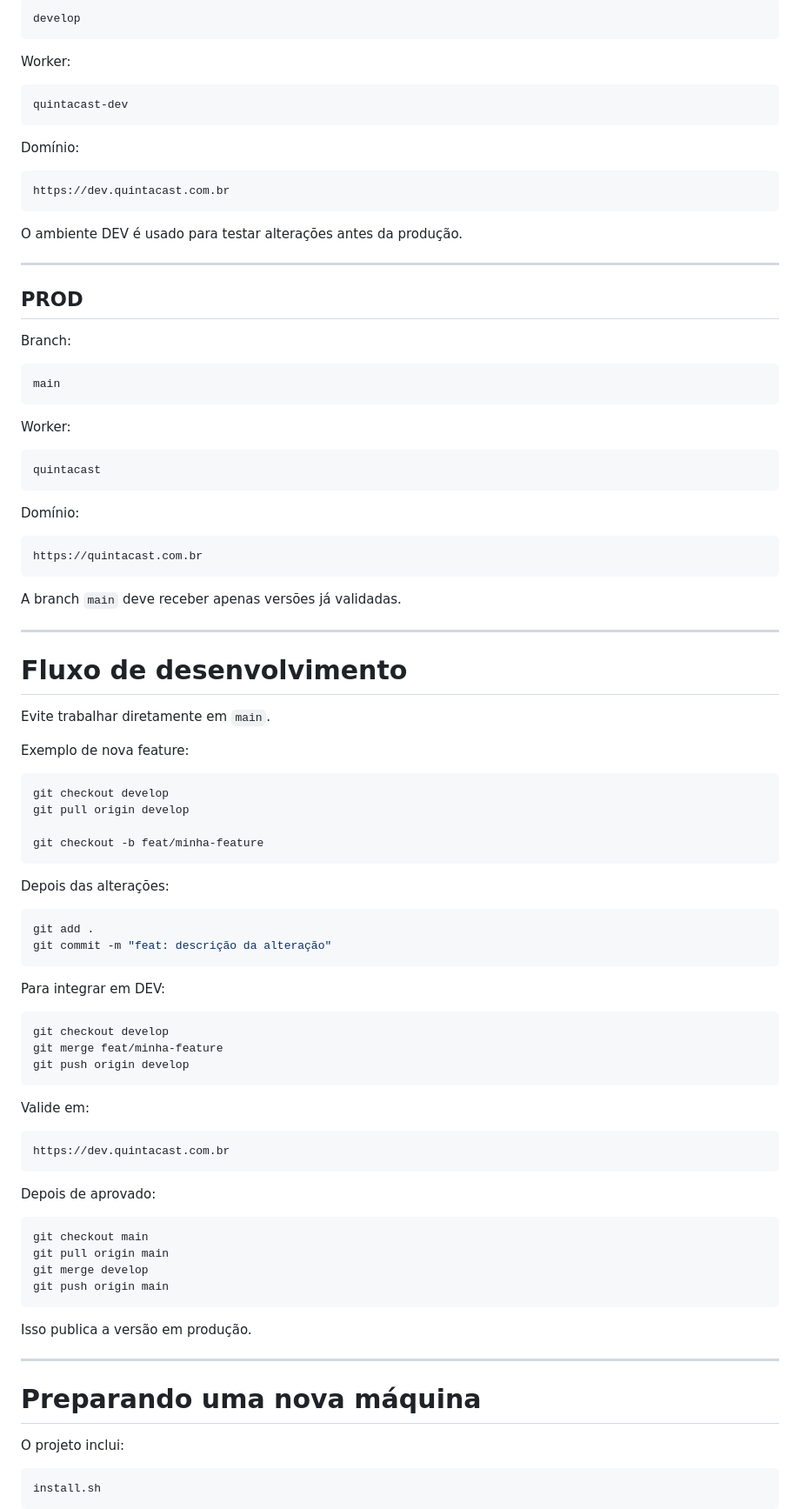
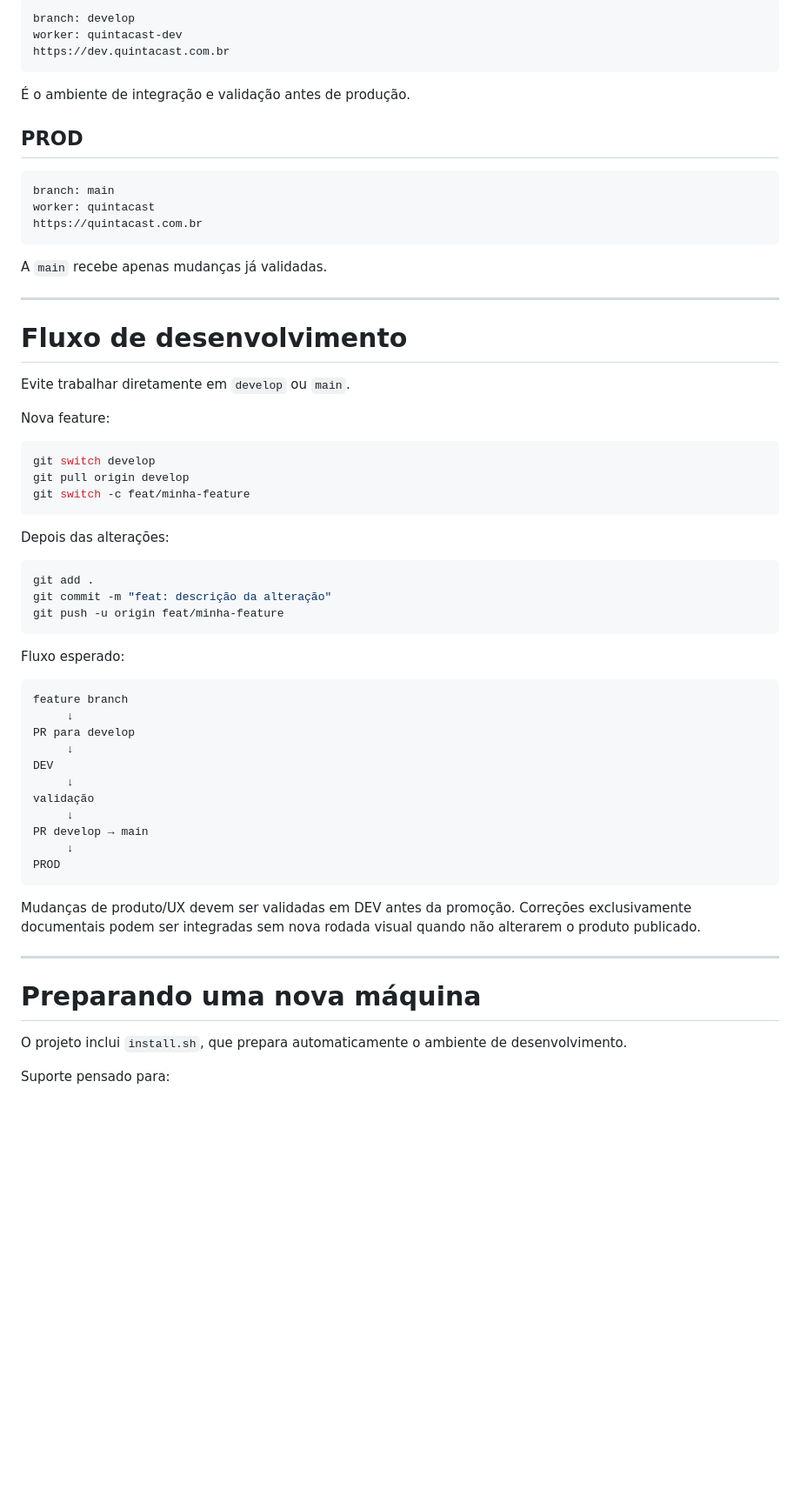
Before and after one commit to marcelobiondo/quintacast, a Markdown page: README.md, the part around one of its changes. Shown at 87% size. Drawn GitHub-style; blank space fills up the shorter version.

````diff
--- a/README.md
+++ b/README.md
@@ -347,58 +251,33 @@ Branch:
 ```text
-develop
-```
-
-Worker:
-
-```text
-quintacast-dev
-```
-
-Domínio:
-
-```text
+branch: develop
+worker: quintacast-dev
 https://dev.quintacast.com.br
 ```
 
-O ambiente DEV é usado para testar alterações antes da produção.
-
----
+É o ambiente de integração e validação antes de produção.
 
 ## PROD
 
-Branch:
-
 ```text
-main
-```
-
-Worker:
-
-```text
-quintacast
-```
-
-Domínio:
-
-```text
+branch: main
+worker: quintacast
 https://quintacast.com.br
 ```
 
-A branch `main` deve receber apenas versões já validadas.
+A `main` recebe apenas mudanças já validadas.
 
 ---
 
 # Fluxo de desenvolvimento
 
-Evite trabalhar diretamente em `main`.
+Evite trabalhar diretamente em `develop` ou `main`.
 
-Exemplo de nova feature:
+Nova feature:
 
 ```bash
-git checkout develop
+git switch develop
 git pull origin develop
-
-git checkout -b feat/minha-feature
+git switch -c feat/minha-feature
 ```
 
 Depois das alterações:
@@ -406,40 +285,32 @@ Depois das alterações:
 ```bash
 git add .
 git commit -m "feat: descrição da alteração"
+git push -u origin feat/minha-feature
 ```
 
-Para integrar em DEV:
+Fluxo esperado:
 
-```bash
-git checkout develop
-git merge feat/minha-feature
-git push origin develop
+```text
+feature branch
+     ↓
+PR para develop
+     ↓
+DEV
+     ↓
+validação
+     ↓
+PR develop → main
+     ↓
+PROD
 ```
 
-Valide em:
-
-```text
-https://dev.quintacast.com.br
-```
-
-Depois de aprovado:
-
-```bash
-git checkout main
-git pull origin main
-git merge develop
-git push origin main
-```
-
-Isso publica a versão em produção.
+Mudanças de produto/UX devem ser validadas em DEV antes da promoção. Correções exclusivamente documentais podem ser integradas sem nova rodada visual quando não alterarem o produto publicado.
 
 ---
 
 # Preparando uma nova máquina
 
-O projeto inclui:
+O projeto inclui `install.sh`, que prepara automaticamente o ambiente de desenvolvimento.
 
-```text
-install.sh
-```
+Suporte pensado para:
 
````
Also changed, not shown: other parts of README.md (+124 -285 lines).
